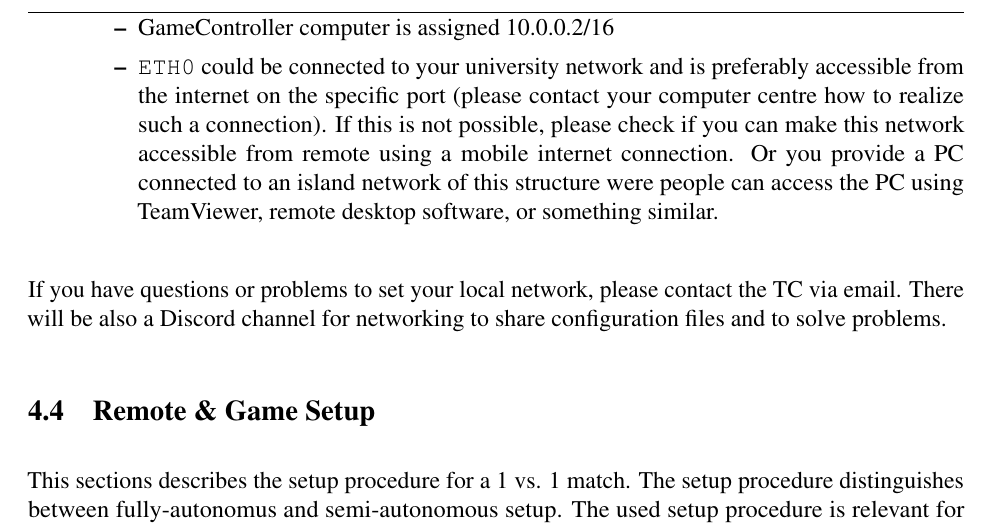
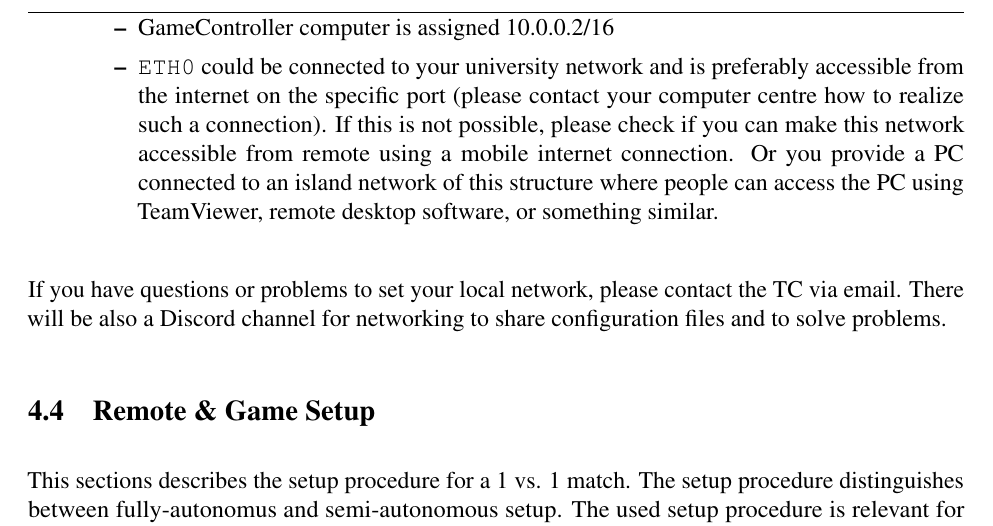
Before and after one commit to RoboCup-SPL/Rules, a LaTeX document (Rules 2021/SPL-Rules.tex, which reads Rules 2021/content/challenge3.tex): part of page 25 of 62, cut so that both start at the same text. Compiled offline with pdfLaTeX.

Commit message:
typos and language

```diff
--- a/Rules 2021/content/challenge3.tex
+++ b/Rules 2021/content/challenge3.tex
@@ -144,7 +144,7 @@ The following section defines network requirements for a local venue that hosts
         \item Every team gets one certificate to authenticate via OpenVPN (multiple connections allowed).
         \item Has broadcast forwarding rules in place to allow VPN users to receive Team-/GC-Messages.
         \item GameController computer is assigned 10.0.0.2/16
-        \item \texttt{ETH0} could be connected to your university network and is preferably accessible from the internet on the specific port (please contact your computer centre how to realize such a connection). If this is not possible, please check if you can make this network accessible from remote using a mobile internet connection. Or you provide a PC connected to an island network of this structure were people can access the PC using TeamViewer, remote desktop software, or something similar.
+        \item \texttt{ETH0} could be connected to your university network and is preferably accessible from the internet on the specific port (please contact your computer centre how to realize such a connection). If this is not possible, please check if you can make this network accessible from remote using a mobile internet connection. Or you provide a PC connected to an island network of this structure where people can access the PC using TeamViewer, remote desktop software, or something similar.
     \end{itemize}
 \end{itemize}
 
```
